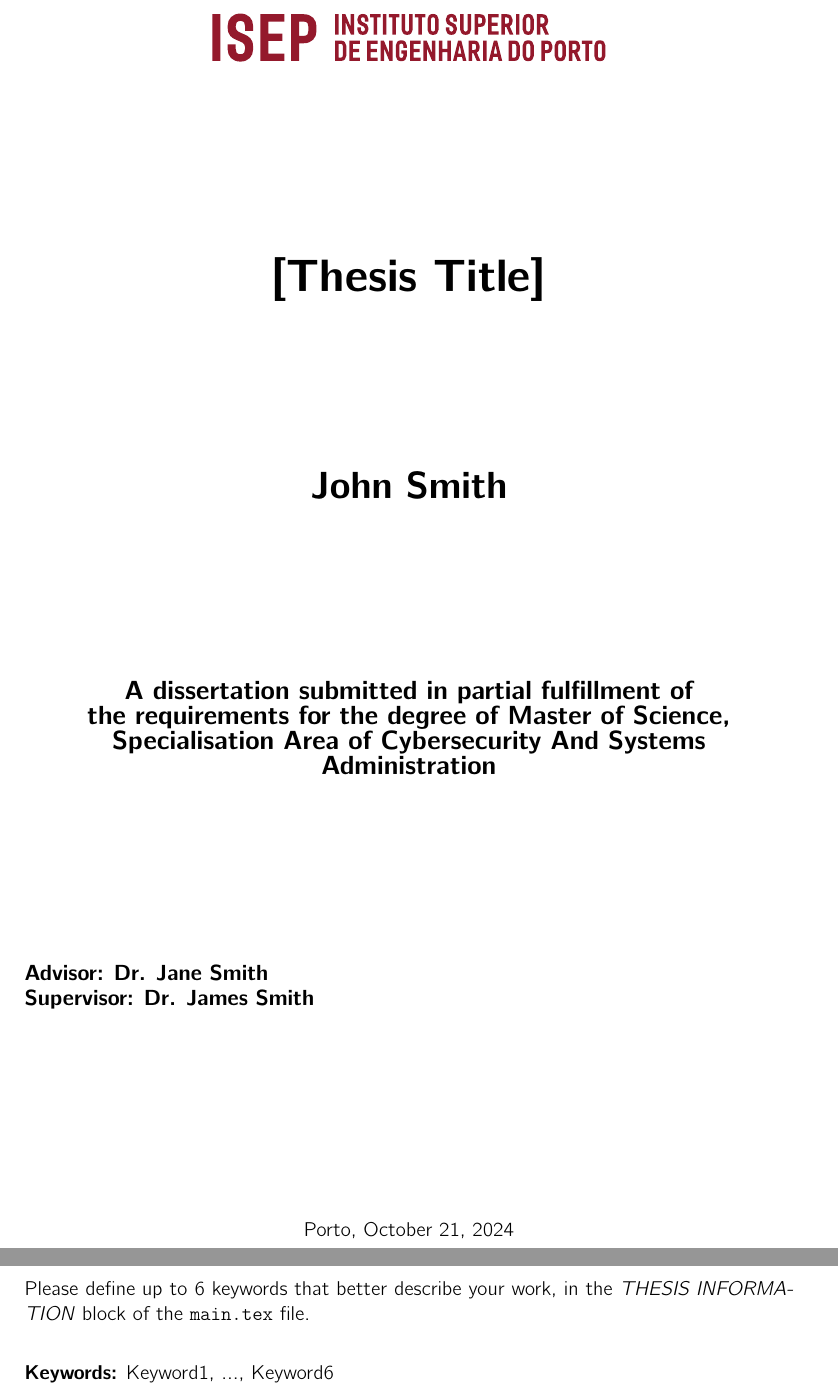
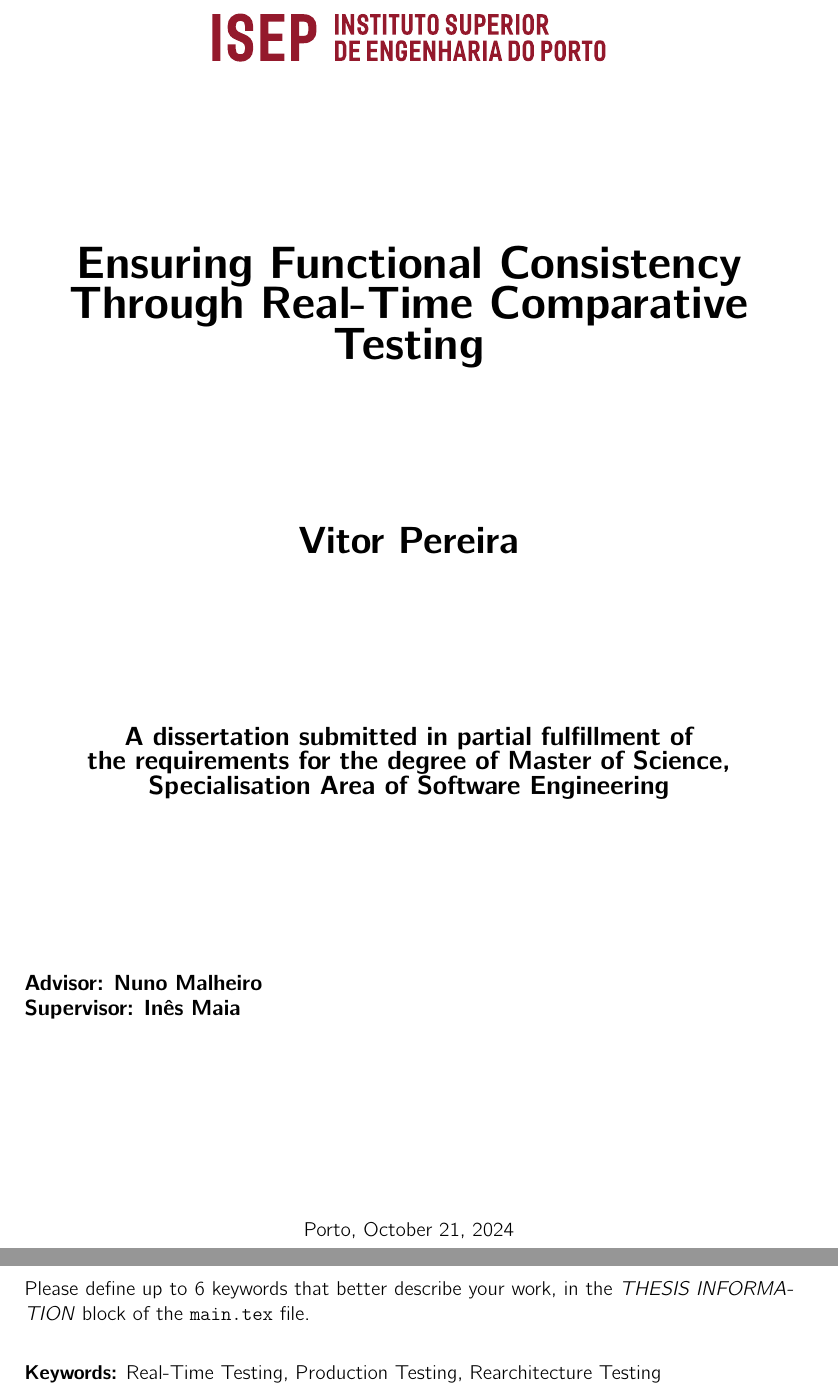
Before and after one commit to vitorpereiraa/master-thesis, a LaTeX thesis (main.tex): two parts of pages 1 and 7 of 49, joined at a grey line, cut at the place of the change. Compiled offline with pdfLaTeX.

Commit message:
added title page

```diff
--- a/main.tex
+++ b/main.tex
@@ -68,17 +68,17 @@ headsepline, % Uncomment to get a line under the header
 %	THESIS INFORMATION
 %----------------------------------------------------------------------------------------
 
-\thesistitle{{[}Thesis Title{]}} % Your thesis title, this is used in the title, print it elsewhere with \ttitle
+\thesistitle{Ensuring Functional Consistency Through Real-Time Comparative Testing} % Your thesis title, this is used in the title, print it elsewhere with \ttitle
 
 %\thesissubtitle{{[}Thesis Subtitle{]}} % Your thesis title, this is used in the title, print it elsewhere with \tsubtitle
 
-\author{John \textsc{Smith}} % Your name, this is used in the title page, print it elsewhere with \authorname
+\author{Vitor \textsc{Pereira}} % Your name, this is used in the title page, print it elsewhere with \authorname
 
-\subjectarea{Cybersecurity And Systems Administration} % Specialisation area (Cybersecurity and Systems Administration; Data Engineering; Software Engineering;Games, Graphics and Interactive Systems; Information and Knowledge Systems), used in the title page, print it elsewhere with \areaname
+\subjectarea{Software Engineering} % Specialisation area (Cybersecurity and Systems Administration; Data Engineering; Software Engineering;Games, Graphics and Interactive Systems; Information and Knowledge Systems), used in the title page, print it elsewhere with \areaname
 
-\advisor{Dr. Jane \textsc{Smith}} % Your advisors's (academic mentor) name, this is used in the title page, print it elsewhere with \advname
+\advisor{Nuno \textsc{Malheiro }} % Your advisors's (academic mentor) name, this is used in the title page, print it elsewhere with \advname
 
-\supervisor{Dr. James \textsc{Smith}} % Your supervisor's (company, hosting institution mentor) name, this is used in the title page, print it elsewhere with \supname (comment, if no supervisor, or same as advisor)
+\supervisor{Inês \textsc{Maia}} % Your supervisor's (company, hosting institution mentor) name, this is used in the title page, print it elsewhere with \supname (comment, if no supervisor, or same as advisor)
 
 %\coadvisor{Dr. Jack \textsc{Smith}} % Your co-advisors's name, this is used in the title page, print it elsewhere with \coadvname (comment, if no co-advisor)
 
@@ -89,11 +89,11 @@ headsepline, % Uncomment to get a line under the header
 
 %\committeemembers{Dr. Jaimie Smith, Professor, DEI/ISEP\\Dr. Jones Smith, Professor, DEI/ISEP\\Dr. Jagger Smith, Professor, DEI/ISEP} % Name of the evaluation committee members (up to four), print it elsewhere with \committee
 
-\keywords{Keyword1, ..., Keyword6} % Please define up to 6 keywords that better describe your work, print it elsewhere with \keywordnames
+\keywords{Real-Time Testing, Production Testing, Rearchitecture Testing} % Please define up to 6 keywords that better describe your work, print it elsewhere with \keywordnames
 
-\university{\href{http://www.university.com}{University Name}} % Your university's name and URL, this is used in the title page and abstract, print it elsewhere with \univname
+\university{\href{https://www.isep.ipp.pt}{Instituto Superior de Engenharia do Porto}} % Your university's name and URL, this is used in the title page and abstract, print it elsewhere with \univname
 
-\department{\href{http://department.university.com}{Department or School Name}} % Your department's name and URL, this is used in the title page and abstract, print it elsewhere with \deptname
+\department{\href{https://www.dei.isep.ipp.pt}{Departamento de Engenharia Informática}} % Your department's name and URL, this is used in the title page and abstract, print it elsewhere with \deptname
 
 \thesisdate{Porto, \today} % thesis date,  print it elsewhere with \tdate
 
```
Also changed, not shown: main.pdf.
